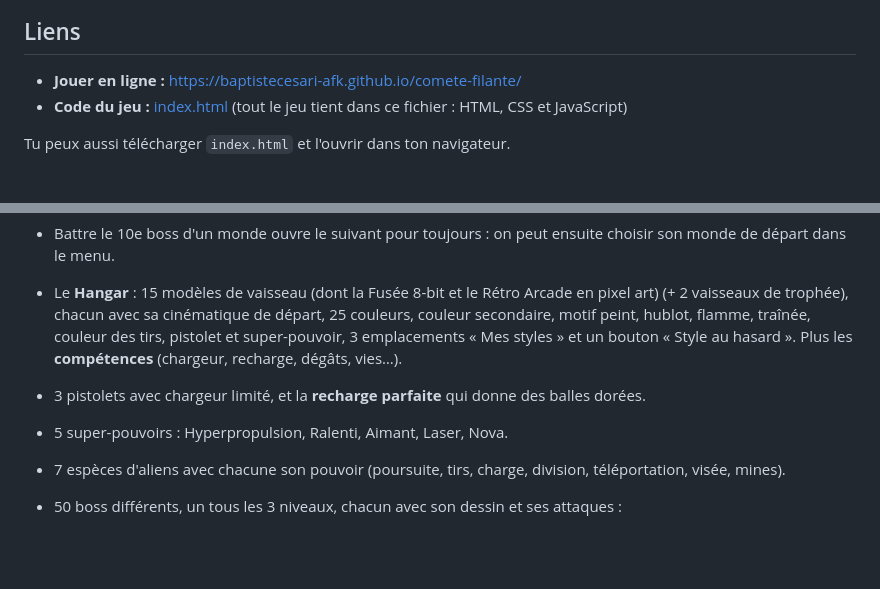
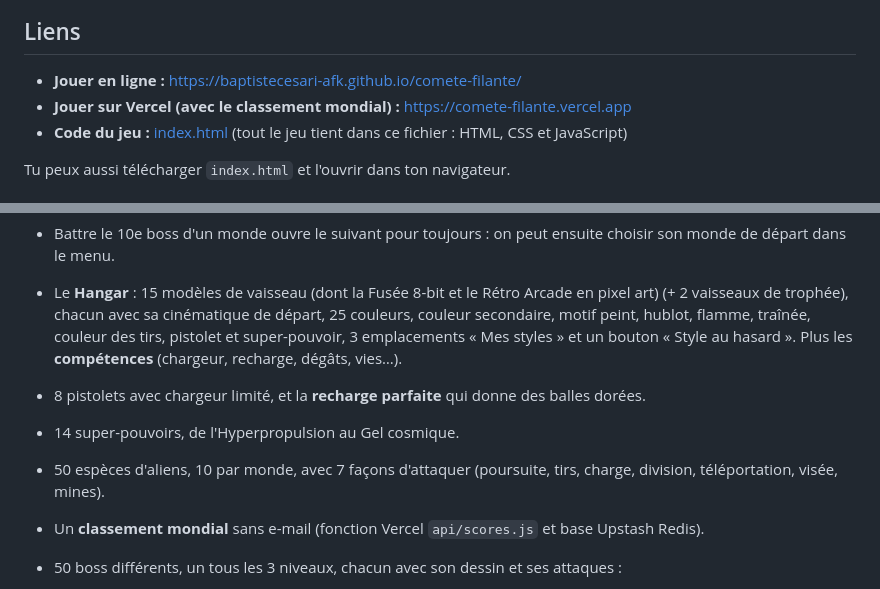
Before and after one commit to baptistecesari-afk/comete-filante, a Markdown page: README.md, 2 parts joined by grey strips. GitHub-like rendering; blank space fills up the shorter version.

Commit message:
README : lien Vercel, classement mondial et contenu à jour
Co-Authored-By: Claude Opus 5.5 <noreply@anthropic.com>
Claude-Session: https://claude.ai/code/session_014QUJ3bas4KKZRex9vrnyK5

```diff
--- a/README.md
+++ b/README.md
@@ -5,6 +5,7 @@ Un jeu d'arcade dans le navigateur : tu pilotes une fusée, tu tires sur les ext
 ## Liens
 
 - **Jouer en ligne :** https://baptistecesari-afk.github.io/comete-filante/
+- **Jouer sur Vercel (avec le classement mondial) :** https://comete-filante.vercel.app
 - **Code du jeu :** [index.html](index.html) (tout le jeu tient dans ce fichier : HTML, CSS et JavaScript)
 
 Tu peux aussi télécharger `index.html` et l'ouvrir dans ton navigateur.
@@ -21,9 +22,10 @@ An 2187. L'Empereur Zorg a volé les étoiles de la galaxie et placé 10 gardien
 - Battre le 10e boss d'un monde ouvre le suivant pour toujours : on peut ensuite choisir son monde de départ dans le menu.
 
 - Le **Hangar** : 15 modèles de vaisseau (dont la Fusée 8-bit et le Rétro Arcade en pixel art) (+ 2 vaisseaux de trophée), chacun avec sa cinématique de départ, 25 couleurs, couleur secondaire, motif peint, hublot, flamme, traînée, couleur des tirs, pistolet et super-pouvoir, 3 emplacements « Mes styles » et un bouton « Style au hasard ». Plus les **compétences** (chargeur, recharge, dégâts, vies…).
-- 3 pistolets avec chargeur limité, et la **recharge parfaite** qui donne des balles dorées.
-- 5 super-pouvoirs : Hyperpropulsion, Ralenti, Aimant, Laser, Nova.
-- 7 espèces d'aliens avec chacune son pouvoir (poursuite, tirs, charge, division, téléportation, visée, mines).
+- 8 pistolets avec chargeur limité, et la **recharge parfaite** qui donne des balles dorées.
+- 14 super-pouvoirs, de l'Hyperpropulsion au Gel cosmique.
+- 50 espèces d'aliens, 10 par monde, avec 7 façons d'attaquer (poursuite, tirs, charge, division, téléportation, visée, mines).
+- Un **classement mondial** sans e-mail (fonction Vercel `api/scores.js` et base Upstash Redis).
 - 50 boss différents, un tous les 3 niveaux, chacun avec son dessin et ses attaques :
   - **Voie lactée** : Vaisseau-mère, Reine Gluante, Œil Suprême, Crabe Cosmique, Méduse Ionique, Pieuvre Noire, Le Spectre, Forteresse Mécanique, Dragon Stellaire et Empereur Zorg.
   - **Royaume de Givre** : Pingouin Blindé, Yéti des Comètes, Flocon Géant, Morse Spatial, Golem de Glace, Hibou des Neiges, Serpent de Givre, Sorcière Blizzard, Mammouth Cosmique et Impératrice Glacia.
```
